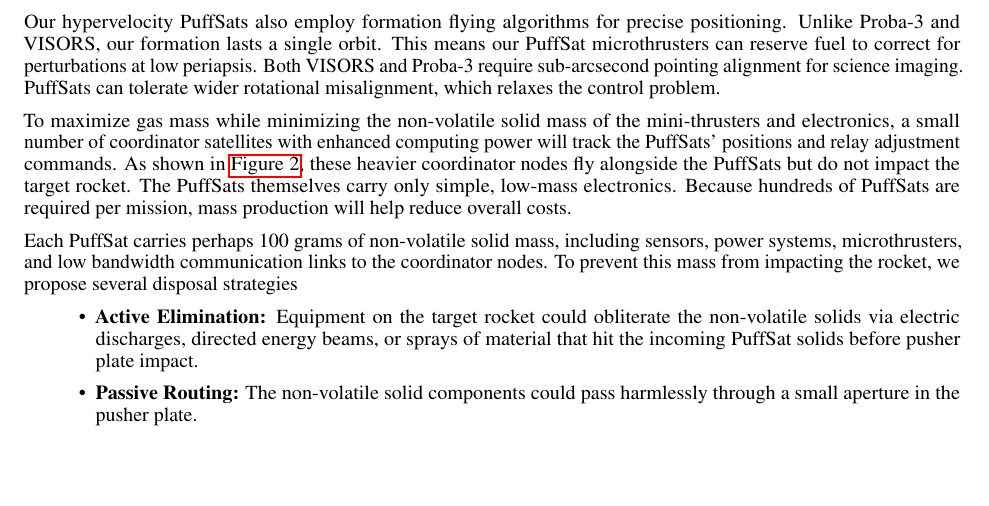
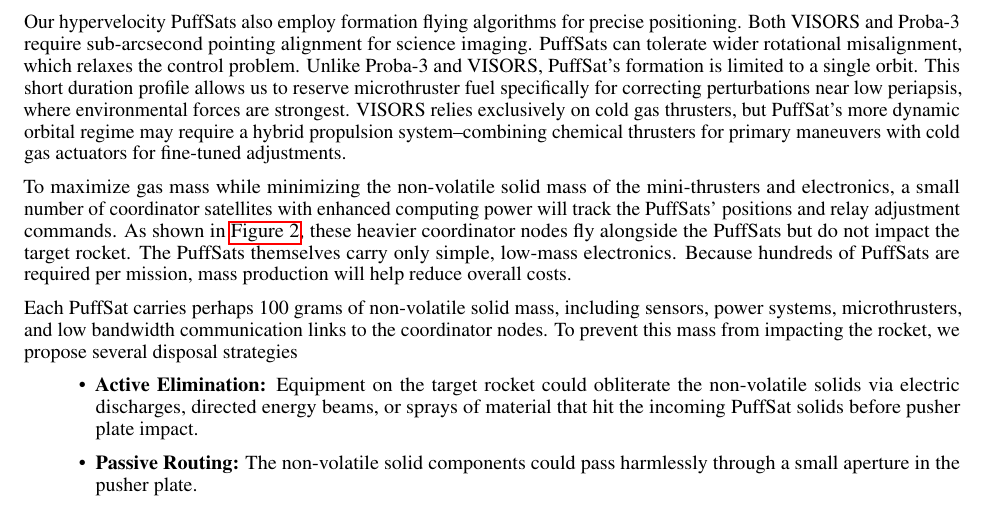
Before and after one commit to katzseth22202/Balloon-Pulse-Propulsion, a LaTeX paper (templateArxiv.tex): part of page 6 of 27, cut so that both start at the same text, the shorter picture padded with empty space. Compiled offline with pdfLaTeX.

Commit message:
Updates from Overleaf

```diff
--- a/templateArxiv.tex
+++ b/templateArxiv.tex
@@ -126,7 +126,7 @@ This speculative white paper presents a preliminary back of the envelope analysi
 \subsection{Navigation For PuffSat Pulsed Propulsion}\label{sec:neural_navigation}
 Millimeter-accuracy CubeSat formation flying is rapidly advancing. The European Space Agency's (ESA) Proba-3 mission recently demonstrated this capability by creating artificial solar eclipses with a precise two satellite formation \cite{esa_proba_3}. The Stanford Space Rendezvous Laboratory's VISORS mission \cite{guffanti2023autonomous}, nearing flight readiness (as of August 2025), will showcase millimeter-precision formation flying with 6U CubeSats for 10-second durations at a \SI{600}{\kilo\meter} altitude \cite{visors_formation_flying}.
 
-Our hypervelocity PuffSats also employ formation flying algorithms for precise positioning.  Unlike Proba-3 and VISORS, our formation lasts a single orbit. This means our PuffSat microthrusters can reserve fuel to correct for perturbations at low periapsis.  Both VISORS and Proba-3 require sub-arcsecond pointing alignment for science imaging.   PuffSats can tolerate wider rotational misalignment, which relaxes the control problem.
+Our hypervelocity PuffSats also employ formation flying algorithms for precise positioning.    Both VISORS and Proba-3 require sub-arcsecond pointing alignment for science imaging.   PuffSats can tolerate wider rotational misalignment, which relaxes the control problem.  Unlike Proba-3 and VISORS, PuffSat’s formation is limited to a single orbit. This short duration profile allows us to reserve microthruster fuel specifically for correcting perturbations near low periapsis, where environmental forces are strongest. VISORS relies exclusively on cold gas thrusters, but PuffSat’s more dynamic orbital regime may require a hybrid propulsion system--combining chemical thrusters for primary maneuvers with cold gas actuators for fine-tuned adjustments.
 
 To maximize gas mass while minimizing the non-volatile solid mass of the mini-thrusters and electronics, a small number of coordinator satellites with enhanced computing power will track the PuffSats' positions and relay adjustment commands. As shown in \autoref{fig:coordinator-nodes}, these heavier coordinator nodes fly alongside the PuffSats but do not impact the target rocket. The PuffSats themselves carry only simple, low-mass electronics. Because hundreds of PuffSats are required per mission, mass production will help reduce overall costs.
 
```
Also changed, not shown: references.bib (+1 -0 lines).
